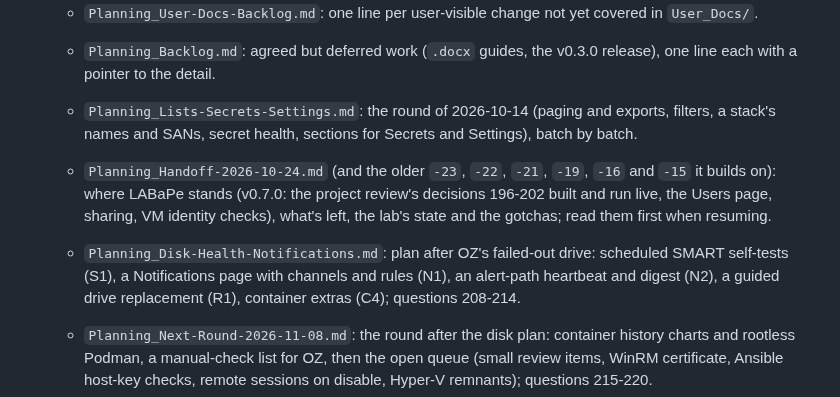
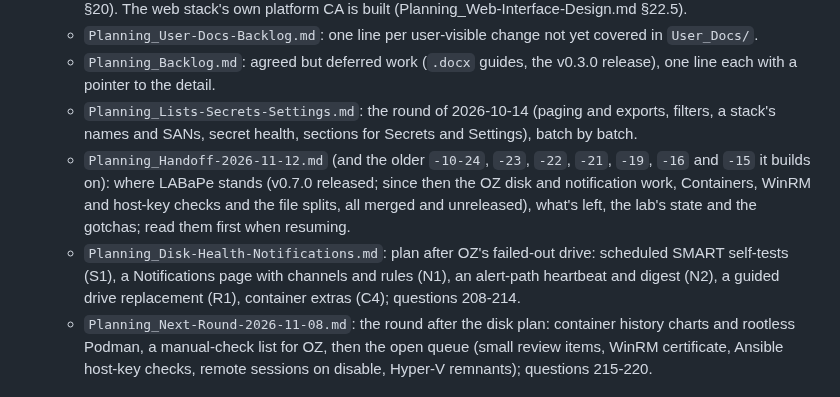
Before and after one commit to JesseMcWilliams/LABaPe, a Markdown page: CLAUDE.md, the part around the change. GitHub-like rendering.

Commit message:
Handoff 2026-11-12
Co-Authored-By: Claude Sonnet 5.5 <noreply@anthropic.com>

```diff
--- a/CLAUDE.md
+++ b/CLAUDE.md
@@ -59,9 +59,8 @@ Ansible YAML/Jinja2, and some PowerShell — not a single-language target.
   - `Planning_User-Docs-Backlog.md`: one line per user-visible change not yet covered in `User_Docs/`.
   - `Planning_Backlog.md`: agreed but deferred work (`.docx` guides, the v0.3.0 release), one line each with a pointer to the detail.
   - `Planning_Lists-Secrets-Settings.md`: the round of 2026-10-14 (paging and exports, filters, a stack's names and SANs, secret health, sections for Secrets and Settings), batch by batch.
-  - `Planning_Handoff-2026-10-24.md` (and the older `-23`, `-22`, `-21`, `-19`, `-16` and `-15` it builds on): where LABaPe stands (v0.7.0: the project review's decisions 196-202 built and run live, the Users page, sharing, VM identity checks), what's left, the lab's state and the gotchas; read them first when resuming.
+  - `Planning_Handoff-2026-11-12.md` (and the older `-10-24`, `-23`, `-22`, `-21`, `-19`, `-16` and `-15` it builds on): where LABaPe stands (v0.7.0 released; since then the OZ disk and notification work, Containers, WinRM and host-key checks and the file splits, all merged and unreleased), what's left, the lab's state and the gotchas; read them first when resuming.
   - `Planning_Disk-Health-Notifications.md`: plan after OZ's failed-out drive: scheduled SMART self-tests (S1), a Notifications page with channels and rules (N1), an alert-path heartbeat and digest (N2), a guided drive replacement (R1), container extras (C4); questions 208-214.
-
   - `Planning_Next-Round-2026-11-08.md`: the round after the disk plan: container history charts and rootless Podman, a manual-check list for OZ, then the open queue (small review items, WinRM certificate, Ansible host-key checks, remote sessions on disable, Hyper-V remnants); questions 215-220.
   - `Planning_WinRM-And-Host-Keys.md`: plan for binding the WinRM listener to the platform-CA certificate (B2) and strict host-key checks in Ansible's later runs (B3); questions 222-226.
   - `Planning_Container-Management.md`: plan for a Containers page on any Docker or Podman host (Stack and KVM hosts): read first (C1), guarded actions (C2) and clean-up (C3); the Stack's own containers stay read-only; questions 203-207.
```
Also changed, not shown: Claude_Docs/Planning_Handoff-2026-11-12.md (added, +79 -0 lines).
